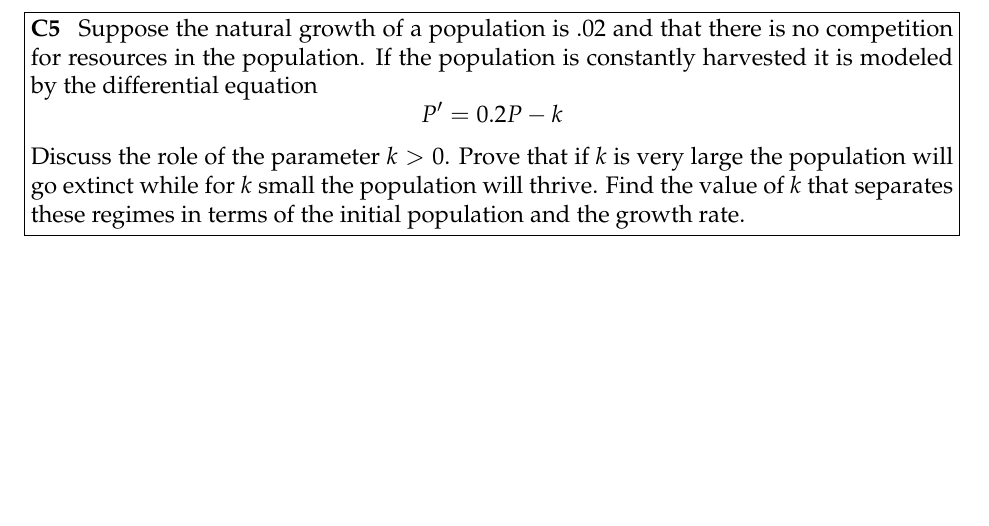
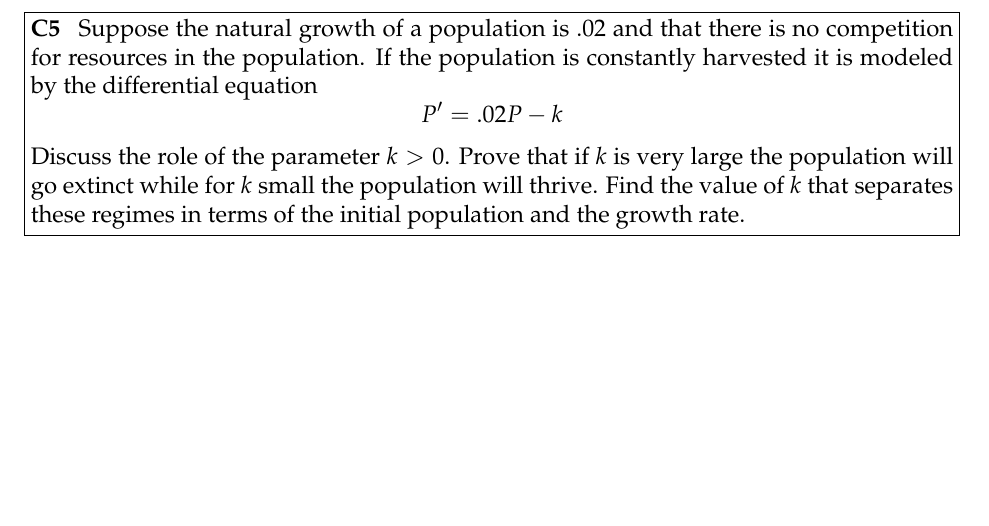
Before and after one commit to evhub/math45-psets, a LaTeX document (castro/apr_4.tex): part of page 5 of 8, cut so that both start at the same text. Compiled offline with pdfLaTeX.

Commit message:
Fix castro apr_4 typo - growth rate is 0.02 not 0.2

```diff
--- a/castro/apr_4.tex
+++ b/castro/apr_4.tex
@@ -85,7 +85,7 @@
     the population. If the population is constantly
     harvested it is modeled by the differential equation
     \[
-        P' = 0.2P - k
+        P' = .02P - k
     \]
     Discuss the role of the parameter $k > 0$. Prove that
     if $k$ is very large the population will go extinct
```
Also changed, not shown: castro/apr_4.pdf.
